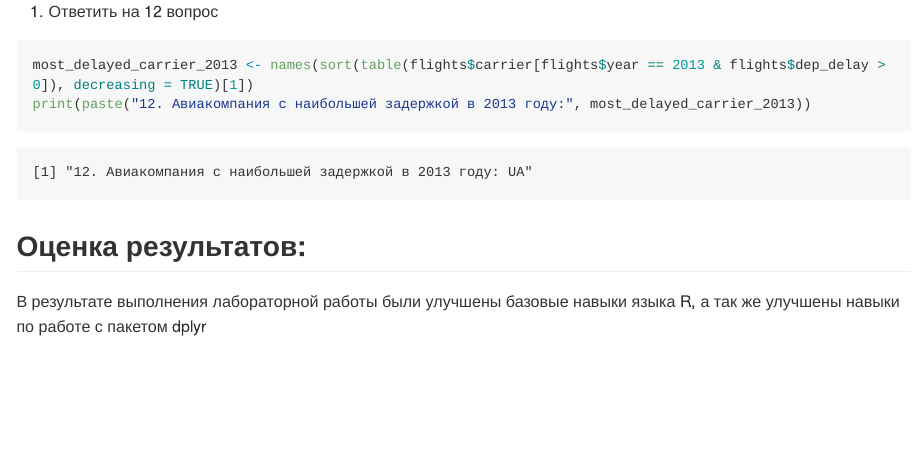
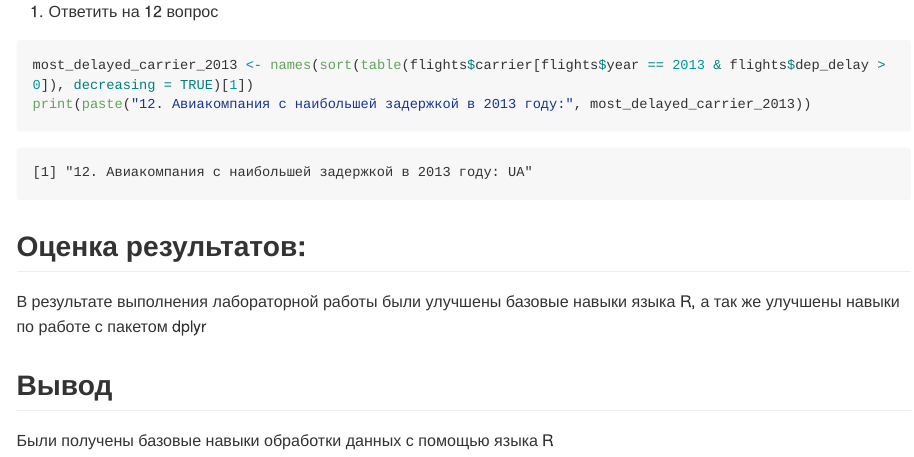
Before and after one commit to N2OCaKeS/Analytical_Technologies_7_sem, a Quarto document (Lab3/README.qmd): the page in a window 1100 px wide, from 4200 px down. The pictures show the output file Lab3/README.md that the author committed with the source, drawn offline in the style of GitHub; long lines of code are wrapped.

Commit message:
Update Lab3

```diff
--- a/Lab3/README.qmd
+++ b/Lab3/README.qmd
@@ -146,3 +146,7 @@ print(paste("12. Авиакомпания с наибольшей задержк
 ## Оценка результатов:
 
 В результате выполнения лабораторной работы были улучшены базовые навыки языка R, а так же улучшены навыки по работе с пакетом dplyr
+
+## Вывод
+
+Были получены базовые навыки обработки данных с помощью языка R
```
Also changed, not shown: Lab3/README.md.
